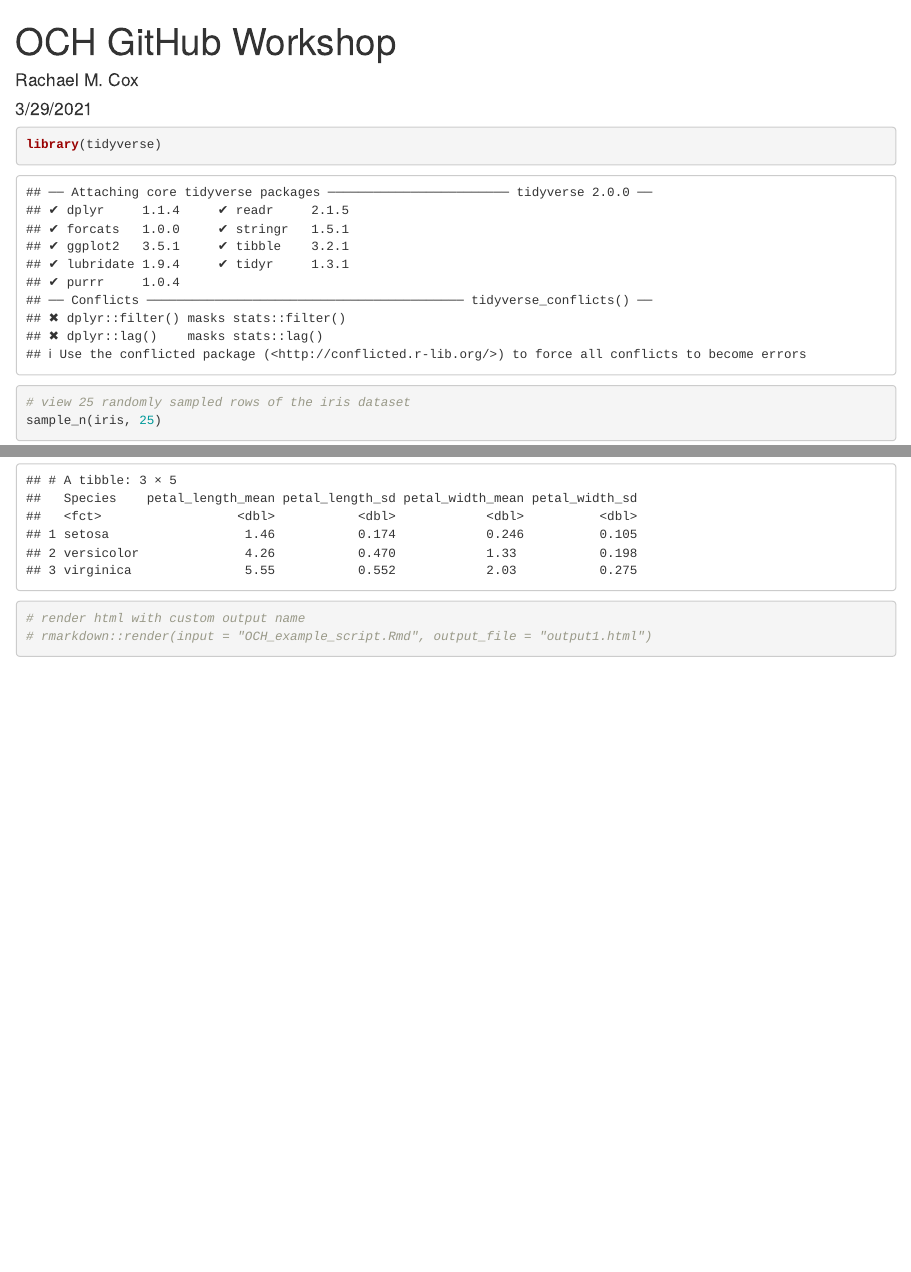
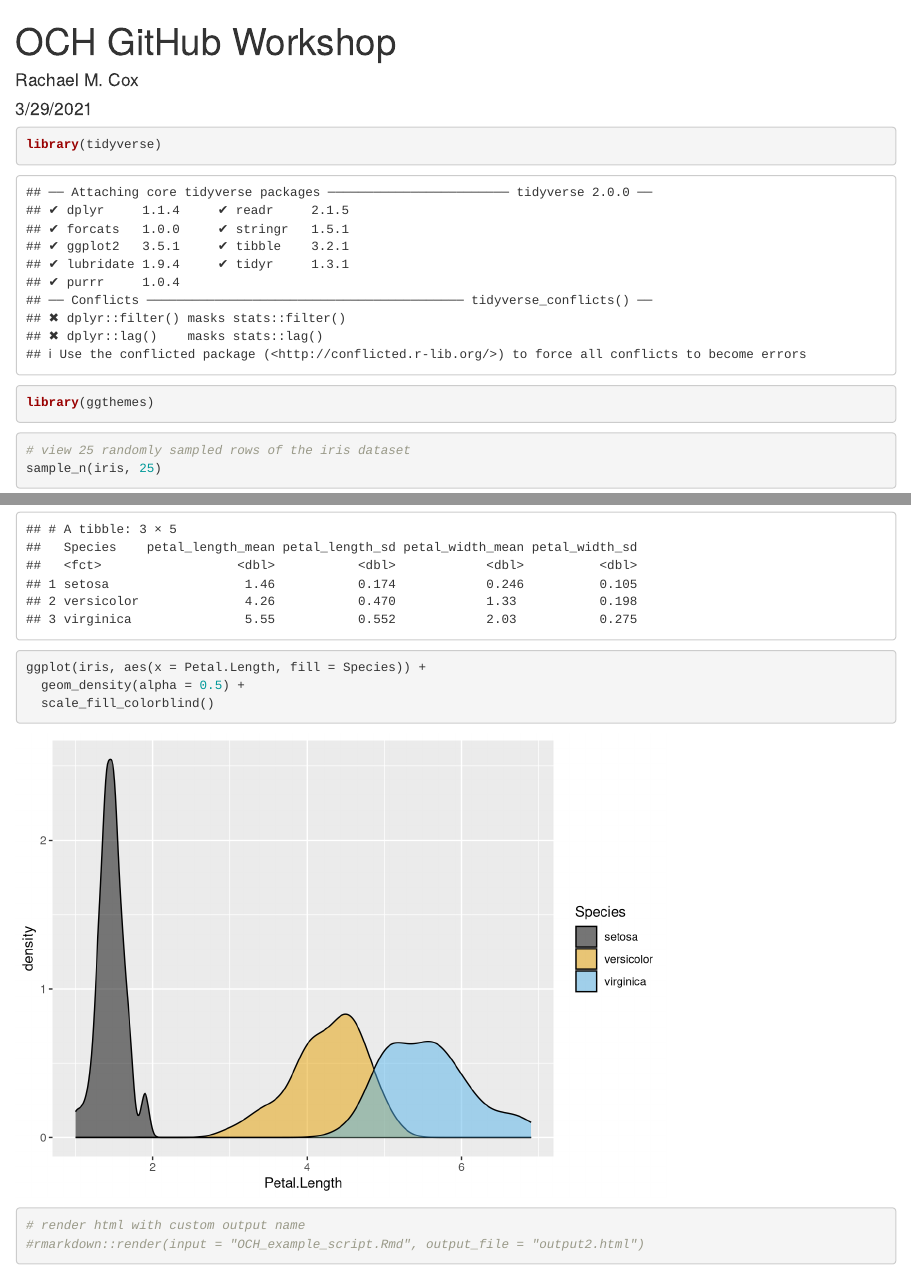
Before and after one commit to ajlukasiewicz/OCH_git_workshop, an R Markdown document (OCH_example_script.Rmd): the page in a window 1100 px wide, from its top, and a second part further down, joined at a grey line. Rendered offline with R 4.5, knitr and Pandoc, with nearby package versions; code that draws random numbers runs with fixed seeds of ours.

Commit message:
add plot to script

````diff
--- a/OCH_example_script.Rmd
+++ b/OCH_example_script.Rmd
@@ -7,6 +7,7 @@ output: html_document
 
 ```{r}
 library(tidyverse)
+library(ggthemes)
 ```
 
 ```{r}
@@ -24,6 +25,14 @@ petal_summary_data
 ```
 
 ```{r}
+
+ggplot(iris, aes(x = Petal.Length, fill = Species)) +
+  geom_density(alpha = 0.5) +
+  scale_fill_colorblind()
+
+```
+
+```{r}
 # render html with custom output name
-# rmarkdown::render(input = "OCH_example_script.Rmd", output_file = "output1.html")
+#rmarkdown::render(input = "OCH_example_script.Rmd", output_file = "output2.html")
 ```
````
Also changed, not shown: OCH_example_script.html.
